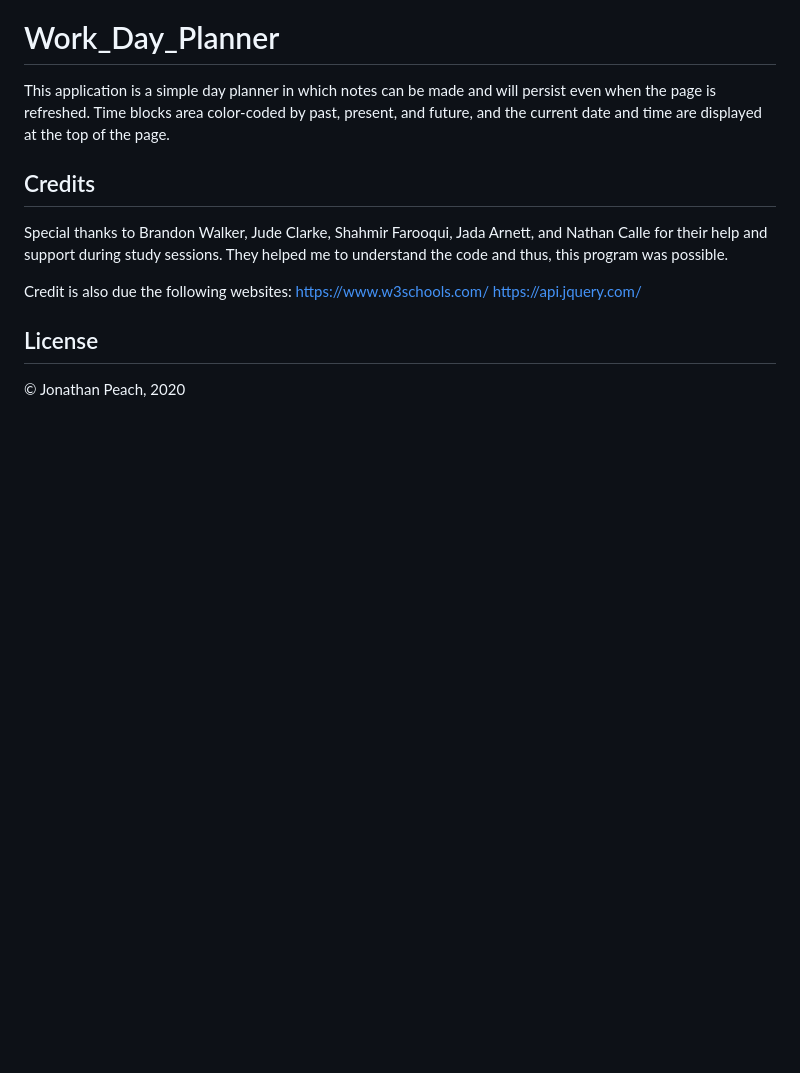
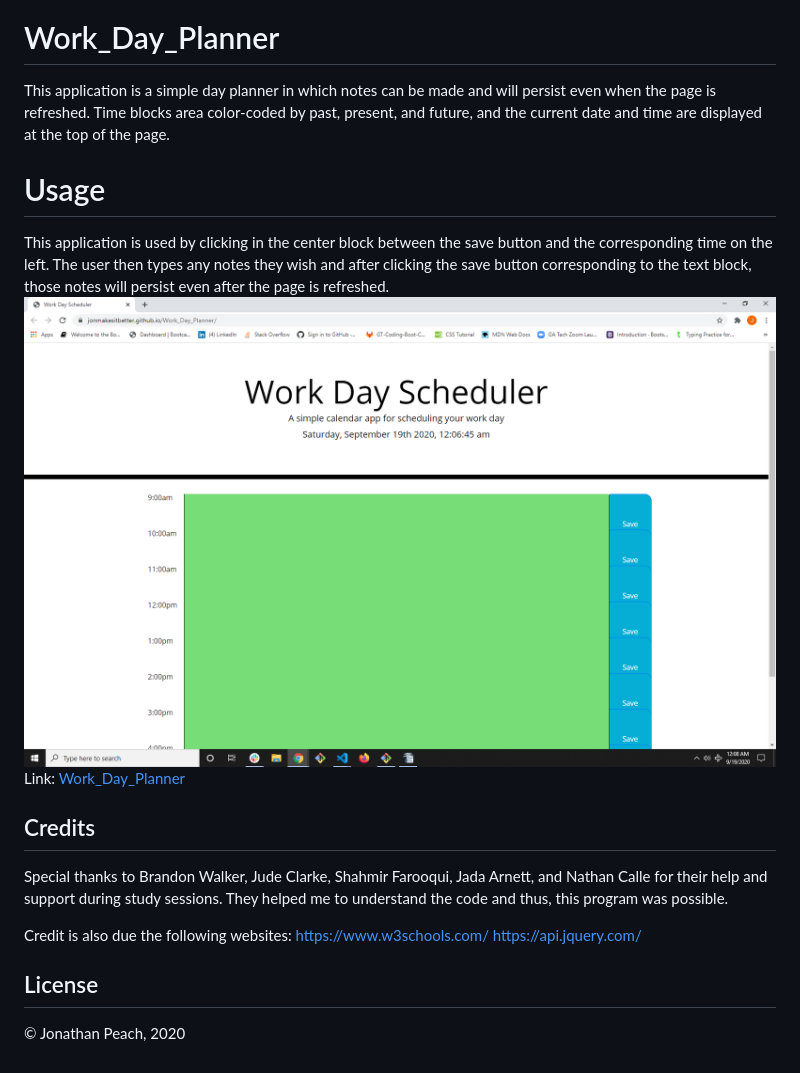
Before and after one commit to jonmakesitbetter/Work_Day_Planner, a Markdown page: README.md, the part around the change. Rendered like a GitHub page; pictures changed too: WorkPlanner.png (added); blank space fills up the shorter version.

```diff
--- a/README.md
+++ b/README.md
@@ -4,6 +4,15 @@ This application is a simple day planner in which notes can be made and will
 persist even when the page is refreshed. Time blocks area color-coded by past,
 present, and future, and the current date and time are displayed at the top
 of the page.
+
+# Usage
+
+This application is used by clicking in the center block between the save button and the corresponding time on the left.
+The user then types any notes they wish and after clicking the save button corresponding to the text block, those notes
+will persist even after the page is refreshed.
+![Work_Day_Planner](WorkPlanner.png)
+Link:
+[Work_Day_Planner](https://jonmakesitbetter.github.io/Work_Day_Planner/)
 
 ## Credits
 
```
